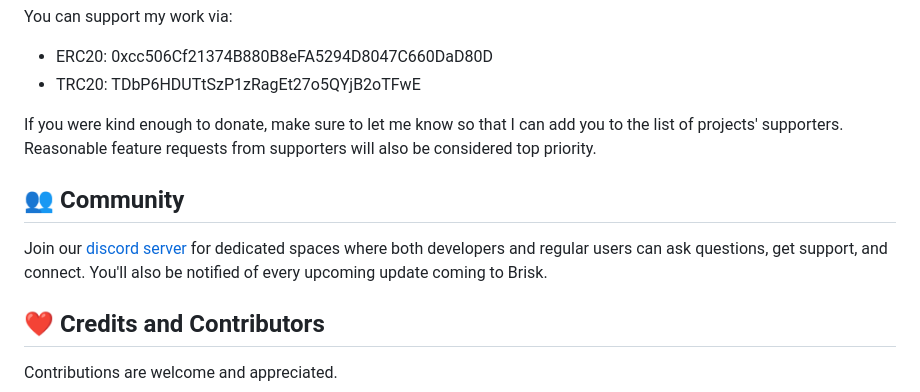
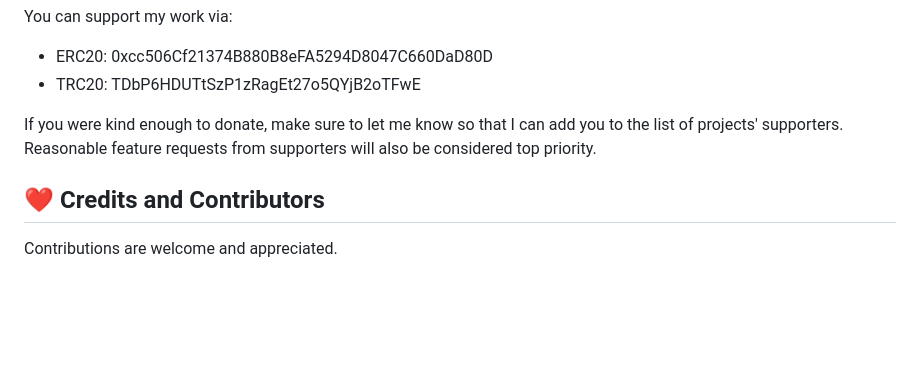
Before and after one commit to AminBhst/brisk, a Markdown page: README.md, the part around the change. Rendered like a GitHub page; blank space fills up the shorter version.

```diff
--- a/README.md
+++ b/README.md
@@ -91,9 +91,6 @@ You can support my work via:
 
 If you were kind enough to donate, make sure to let me know so that I can add you to the list of projects' supporters. Reasonable feature requests from supporters will also be considered top priority.
 
-## :busts_in_silhouette: Community
-Join our [discord server](https://discord.gg/g8fwgZ84) for dedicated spaces where both developers and regular users can ask questions, get support, and connect. You'll also be notified of every upcoming update coming to Brisk.
-
 ## :heart: Credits and Contributors
 Contributions are welcome and appreciated.
 
```
